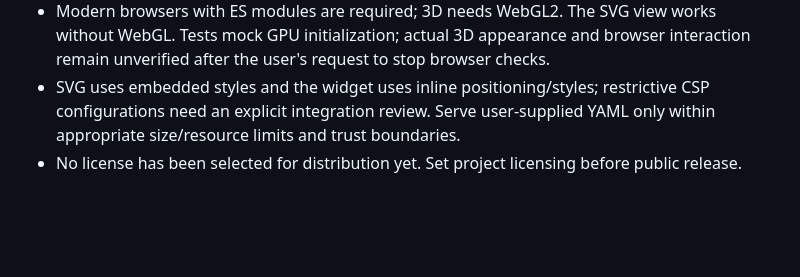
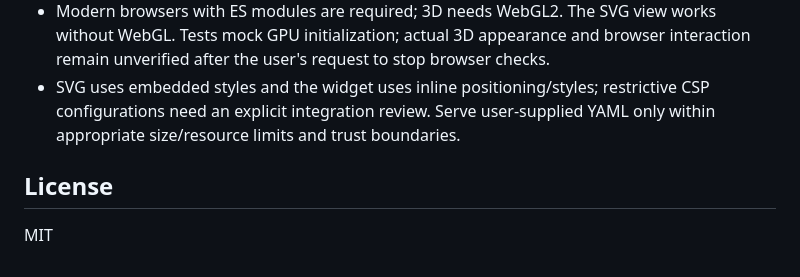
Before and after one commit to tot-ra/wire-diagram, a Markdown page: README.md, the part around the change. Rendered like a GitHub page; blank space fills up the shorter version.

```diff
--- a/README.md
+++ b/README.md
@@ -114,4 +114,6 @@ See [format reference](docs/format.md), [decisions](docs/decisions.md).
 - YAML is a new versioned format, not Mermaid or WireViz compatibility. Unknown fields are rejected; use `properties` for component metadata.
 - Modern browsers with ES modules are required; 3D needs WebGL2. The SVG view works without WebGL. Tests mock GPU initialization; actual 3D appearance and browser interaction remain unverified after the user's request to stop browser checks.
 - SVG uses embedded styles and the widget uses inline positioning/styles; restrictive CSP configurations need an explicit integration review. Serve user-supplied YAML only within appropriate size/resource limits and trust boundaries.
-- No license has been selected for distribution yet. Set project licensing before public release.
+
+## License
+MIT
```
